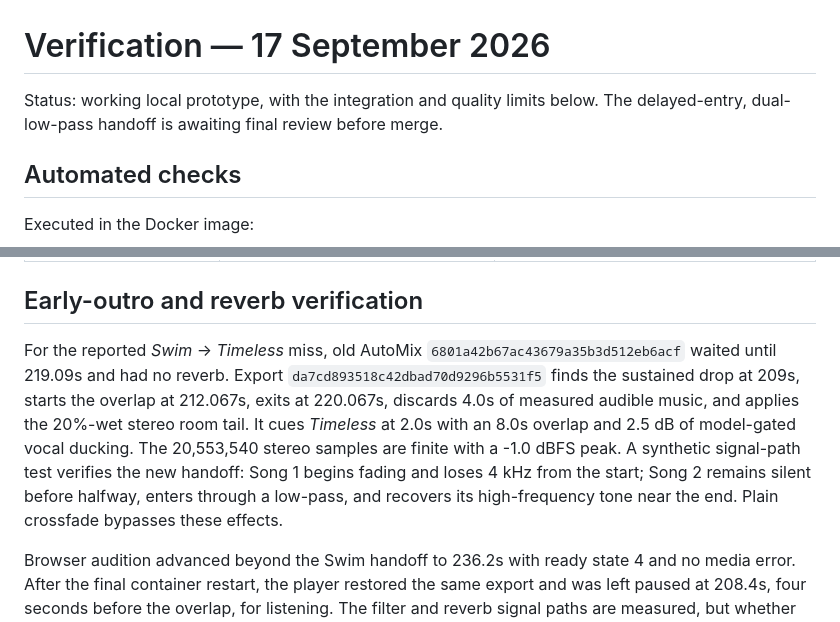
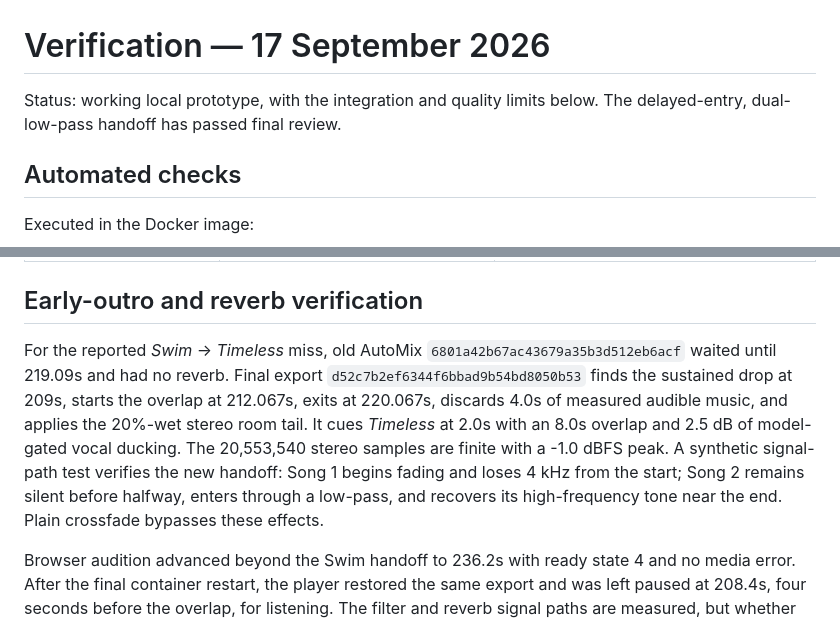
Before and after one commit to rishabh1057d/automix-lab, a Markdown page: VERIFICATION.md, 2 parts joined by grey strips. Rendered like a GitHub page.

Commit message:
Record final delayed handoff render

```diff
--- a/VERIFICATION.md
+++ b/VERIFICATION.md
@@ -1,6 +1,6 @@
 # Verification — 17 September 2026
 
-Status: working local prototype, with the integration and quality limits below. The delayed-entry, dual-low-pass handoff is awaiting final review before merge.
+Status: working local prototype, with the integration and quality limits below. The delayed-entry, dual-low-pass handoff has passed final review.
 
 ## Automated checks
 
@@ -28,7 +28,7 @@ docker compose run --rm automix python -m unittest discover -s tests -v
 
 ## Early-outro and reverb verification
 
-For the reported *Swim* → *Timeless* miss, old AutoMix `6801a42b67ac43679a35b3d512eb6acf` waited until 219.09s and had no reverb. Export `da7cd893518c42dbad70d9296b5531f5` finds the sustained drop at 209s, starts the overlap at 212.067s, exits at 220.067s, discards 4.0s of measured audible music, and applies the 20%-wet stereo room tail. It cues *Timeless* at 2.0s with an 8.0s overlap and 2.5 dB of model-gated vocal ducking. The 20,553,540 stereo samples are finite with a -1.0 dBFS peak. A synthetic signal-path test verifies the new handoff: Song 1 begins fading and loses 4 kHz from the start; Song 2 remains silent before halfway, enters through a low-pass, and recovers its high-frequency tone near the end. Plain crossfade bypasses these effects.
+For the reported *Swim* → *Timeless* miss, old AutoMix `6801a42b67ac43679a35b3d512eb6acf` waited until 219.09s and had no reverb. Final export `d52c7b2ef6344f6bbad9b54bd8050b53` finds the sustained drop at 209s, starts the overlap at 212.067s, exits at 220.067s, discards 4.0s of measured audible music, and applies the 20%-wet stereo room tail. It cues *Timeless* at 2.0s with an 8.0s overlap and 2.5 dB of model-gated vocal ducking. The 20,553,540 stereo samples are finite with a -1.0 dBFS peak. A synthetic signal-path test verifies the new handoff: Song 1 begins fading and loses 4 kHz from the start; Song 2 remains silent before halfway, enters through a low-pass, and recovers its high-frequency tone near the end. Plain crossfade bypasses these effects.
 
 Browser audition advanced beyond the Swim handoff to 236.2s with ready state 4 and no media error. After the final container restart, the player restored the same export and was left paused at 208.4s, four seconds before the overlap, for listening. The filter and reverb signal paths are measured, but whether this cue sounds better still needs the user's ears.
 
```
